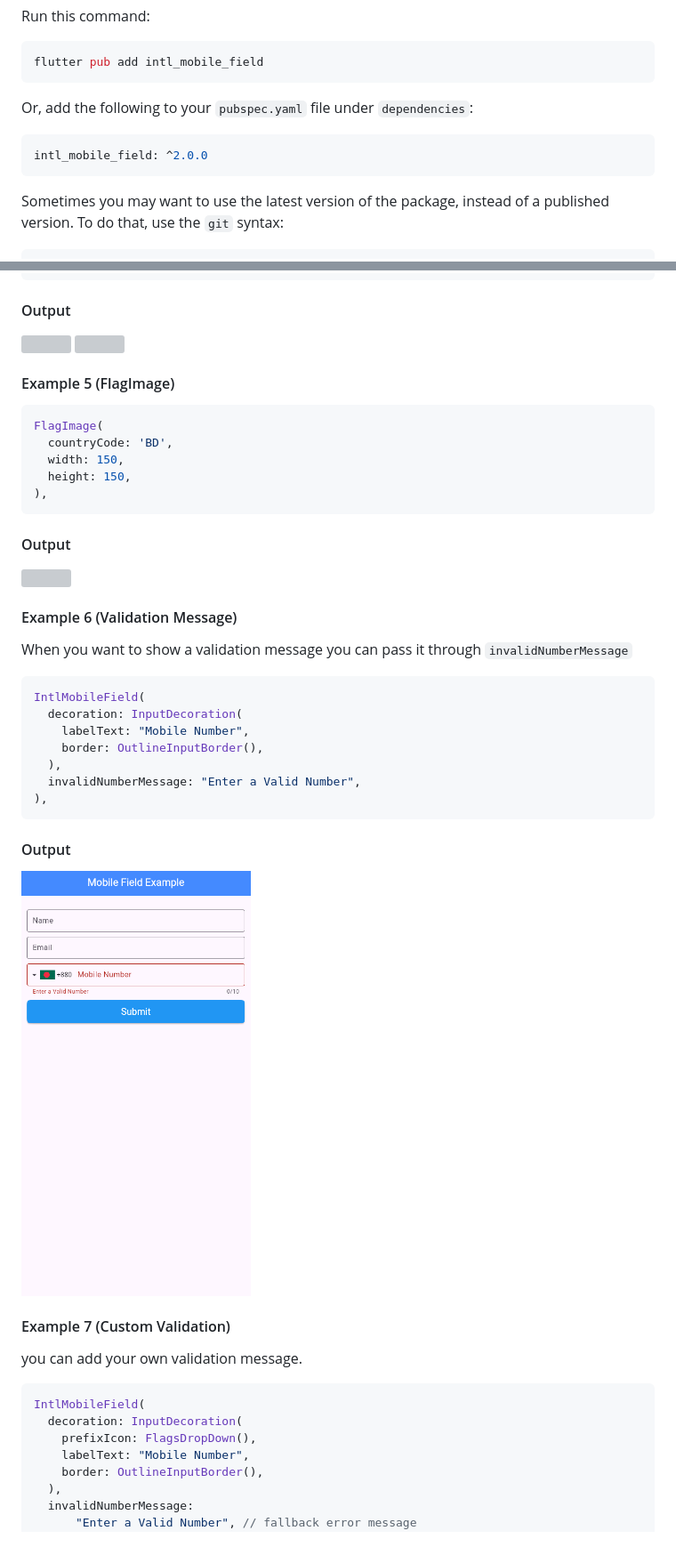
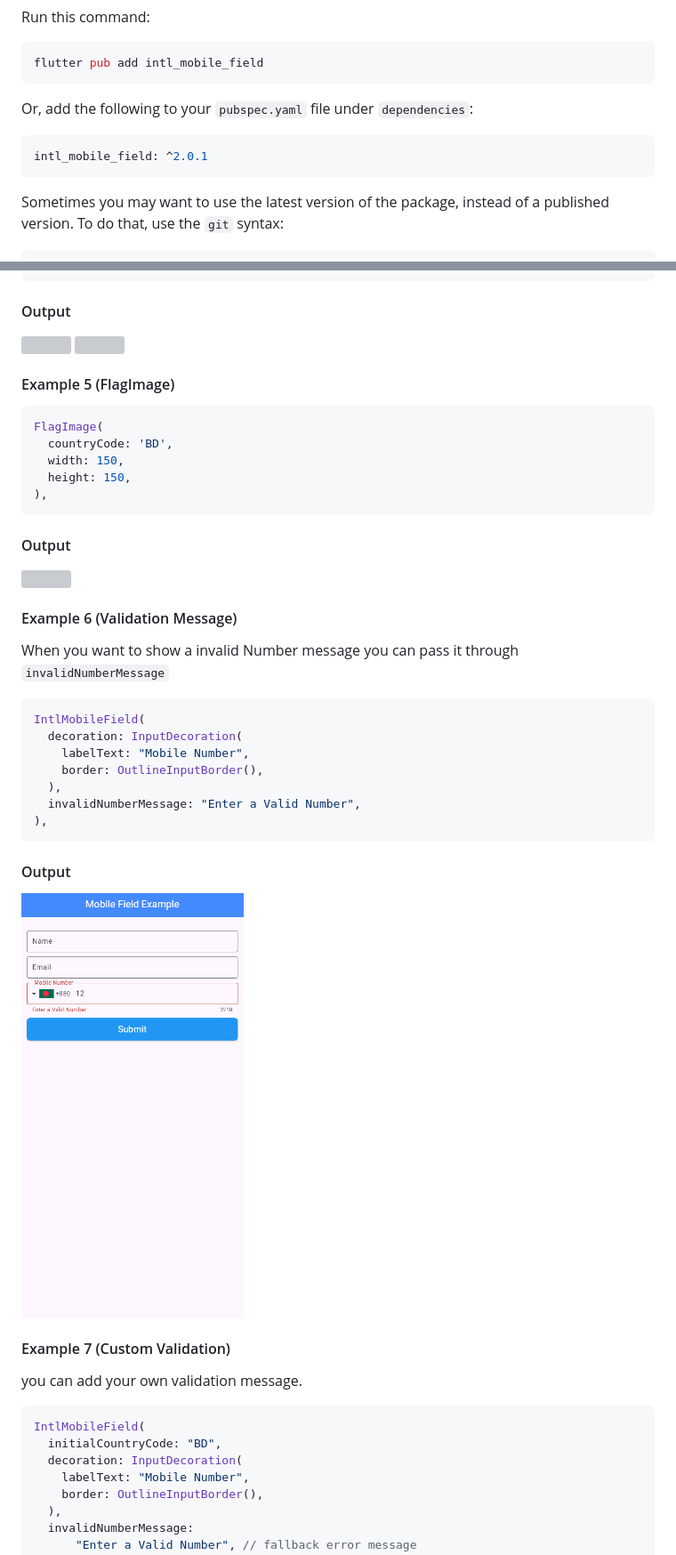
Before and after one commit to MdAshrafUllah/intl_mobile_field, a Markdown page: README.md, 2 parts joined by grey strips. Shown: that part at 89% size. GitHub-like rendering; pictures changed too: output/12.png; grey boxes are pictures that could not be loaded.

````diff
--- a/README.md
+++ b/README.md
@@ -34,7 +34,7 @@ flutter pub add intl_mobile_field
 Or, add the following to your `pubspec.yaml` file under `dependencies`:
 
 ```yaml
-intl_mobile_field: ^2.0.0
+intl_mobile_field: ^2.0.1
 ```
 
 Sometimes you may want to use the latest version of the package, instead of a published version. To do that, use the `git` syntax:
@@ -194,7 +188,7 @@ FlagImage(
 
 #### Example 6 (Validation Message)
 
-When you want to show a validation message you can pass it through `invalidNumberMessage`
+When you want to show a invalid Number message you can pass it through `invalidNumberMessage`
 
 ```dart
 IntlMobileField(
@@ -208,7 +202,7 @@ IntlMobileField(
 
 #### Output
 
-<img src="https://github.com/MdAshrafUllah/intl_mobile_field/blob/master/output/12.png?raw=true" height="500px" width="258px">
+<img src="https://github.com/MdAshrafUllah/intl_mobile_field/blob/master/output/12.png?raw=true" height="500px" width="250px">
 
 #### Example 7 (Custom Validation)
 
@@ -216,8 +210,8 @@ you can add your own validation message.
 
 ```dart
 IntlMobileField(
+  initialCountryCode: "BD",
   decoration: InputDecoration(
-    prefixIcon: FlagsDropDown(),
     labelText: "Mobile Number",
     border: OutlineInputBorder(),
   ),
````
Also changed, not shown: other parts of README.md (+31 -37 lines), CHANGELOG.md (+25 -5 lines), 7 other files.
